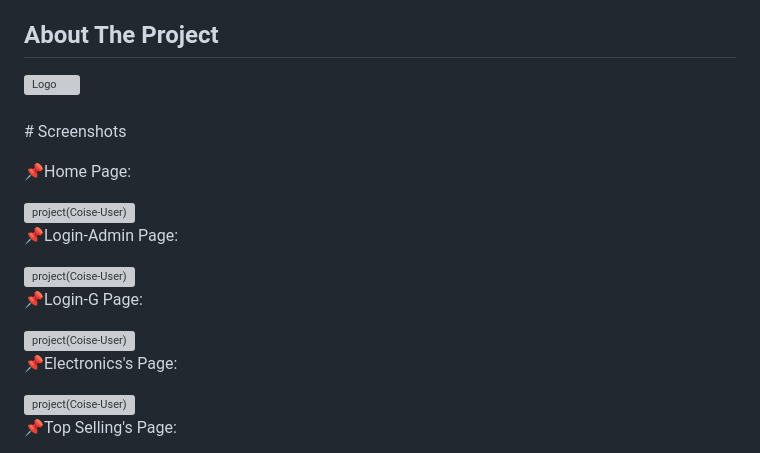
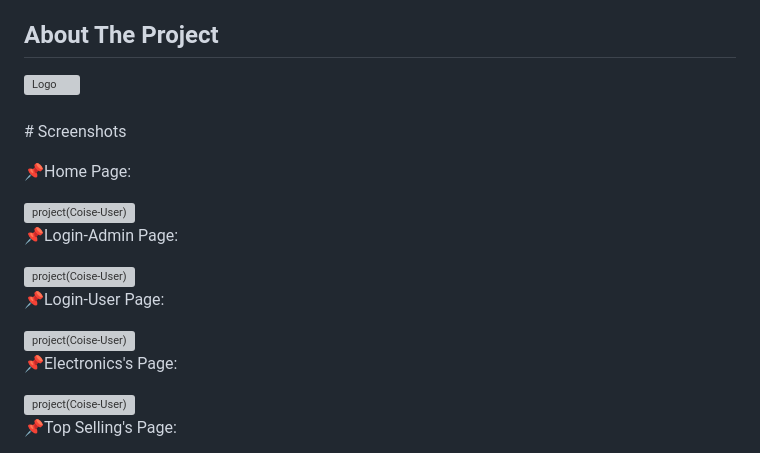
Before and after one commit to ZeadShalaby/Online-Shop-Store, a Markdown page: README.md, the part around one of its changes. GitHub-like rendering; grey boxes are pictures that could not be loaded.

```diff
--- a/README.md
+++ b/README.md
@@ -50,7 +50,7 @@
 
 
 
-📌Login-G Page:
+📌Login-User Page:
 
 
 
```
Also changed, not shown: other parts of README.md (+4 -4 lines).
